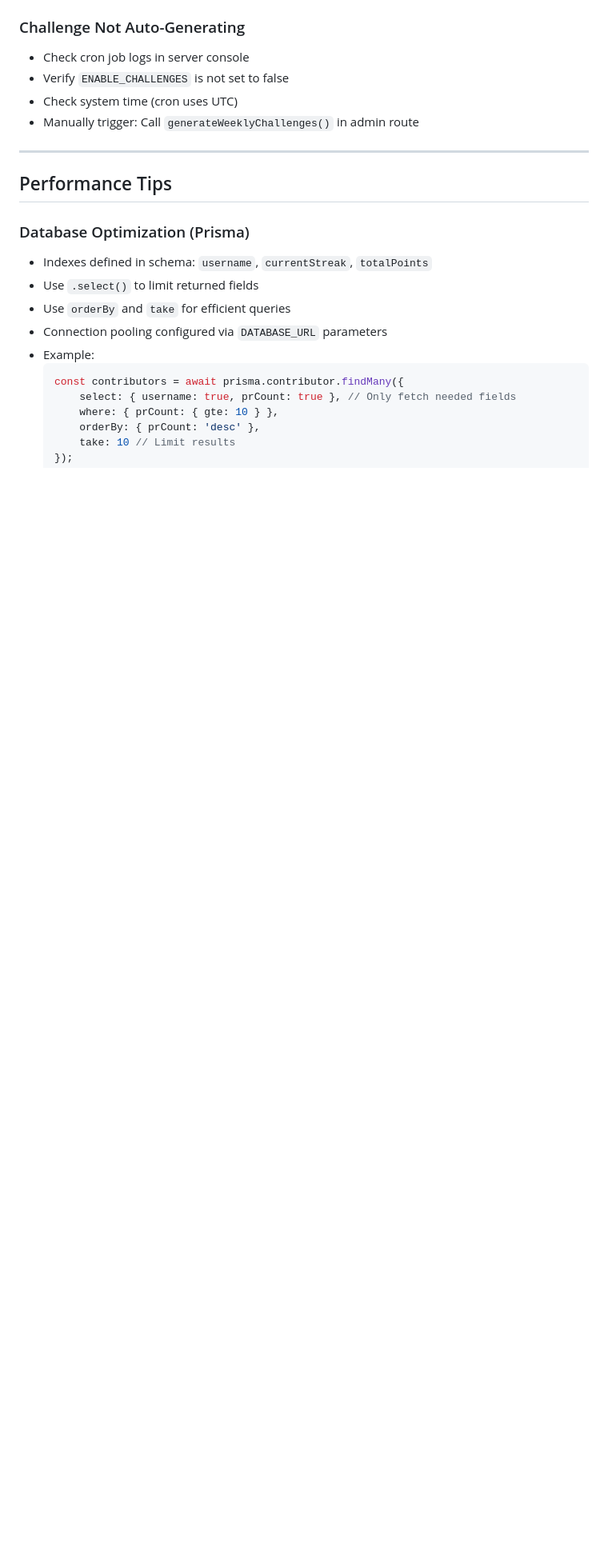
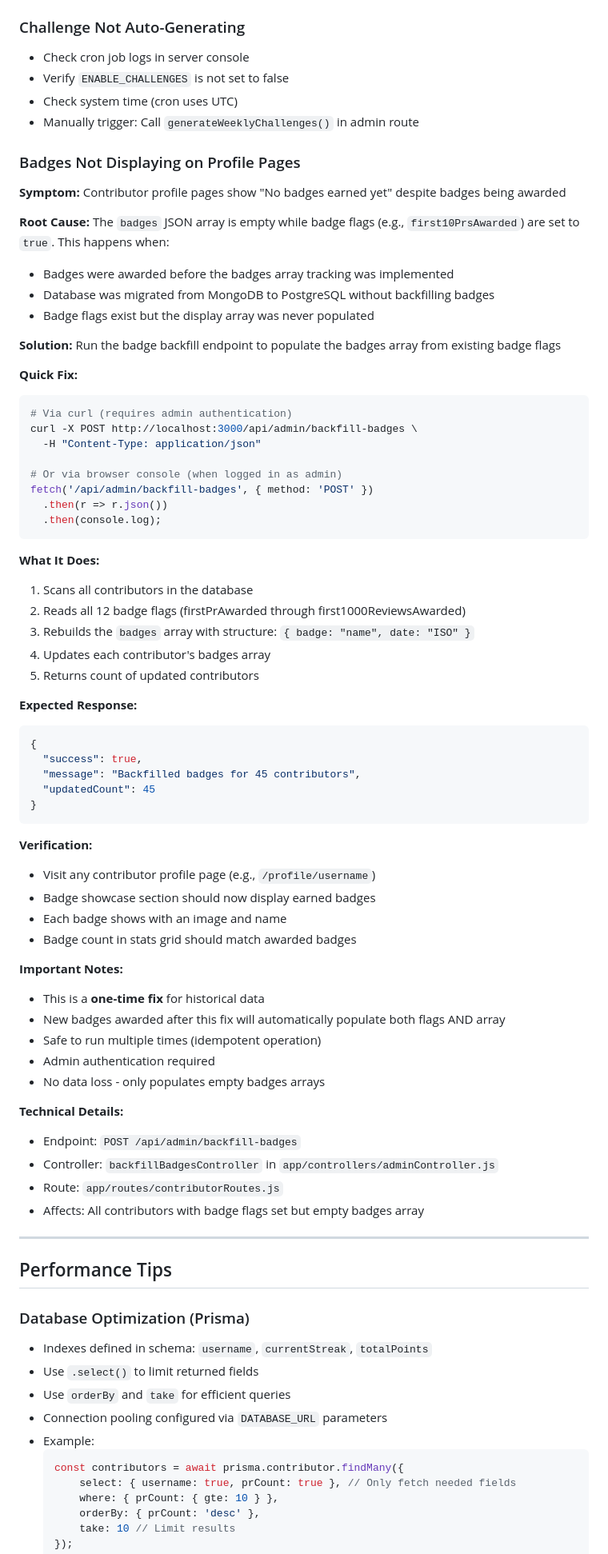
Before and after one commit to CruGlobal/game-ops, a Markdown page: CLAUDE.md, the part around the change. Shown at 80% size. Drawn GitHub-style; blank space fills up the shorter version.

````diff
--- a/CLAUDE.md
+++ b/CLAUDE.md
@@ -678,6 +678,63 @@ Defined in `app/config/points-config.js`:
 - Check system time (cron uses UTC)
 - Manually trigger: Call `generateWeeklyChallenges()` in admin route
 
+### Badges Not Displaying on Profile Pages
+**Symptom:** Contributor profile pages show "No badges earned yet" despite badges being awarded
+
+**Root Cause:** The `badges` JSON array is empty while badge flags (e.g., `first10PrsAwarded`) are set to `true`. This happens when:
+- Badges were awarded before the badges array tracking was implemented
+- Database was migrated from MongoDB to PostgreSQL without backfilling badges
+- Badge flags exist but the display array was never populated
+
+**Solution:** Run the badge backfill endpoint to populate the badges array from existing badge flags
+
+**Quick Fix:**
+```bash
+# Via curl (requires admin authentication)
+curl -X POST http://localhost:3000/api/admin/backfill-badges \
+  -H "Content-Type: application/json"
+
+# Or via browser console (when logged in as admin)
+fetch('/api/admin/backfill-badges', { method: 'POST' })
+  .then(r => r.json())
+  .then(console.log);
+```
+
+**What It Does:**
+1. Scans all contributors in the database
+2. Reads all 12 badge flags (firstPrAwarded through first1000ReviewsAwarded)
+3. Rebuilds the `badges` array with structure: `{ badge: "name", date: "ISO" }`
+4. Updates each contributor's badges array
+5. Returns count of updated contributors
+
+**Expected Response:**
+```json
+{
+  "success": true,
+  "message": "Backfilled badges for 45 contributors",
+  "updatedCount": 45
+}
+```
+
+**Verification:**
+- Visit any contributor profile page (e.g., `/profile/username`)
+- Badge showcase section should now display earned badges
+- Each badge shows with an image and name
+- Badge count in stats grid should match awarded badges
+
+**Important Notes:**
+- This is a **one-time fix** for historical data
+- New badges awarded after this fix will automatically populate both flags AND array
+- Safe to run multiple times (idempotent operation)
+- Admin authentication required
+- No data loss - only populates empty badges arrays
+
+**Technical Details:**
+- Endpoint: `POST /api/admin/backfill-badges`
+- Controller: `backfillBadgesController` in `app/controllers/adminController.js`
+- Route: `app/routes/contributorRoutes.js`
+- Affects: All contributors with badge flags set but empty badges array
+
 ---
 
 ## Performance Tips
````
Also changed, not shown: docs/BADGE_BACKFILL_FIX.md (added, +425 -0 lines).
